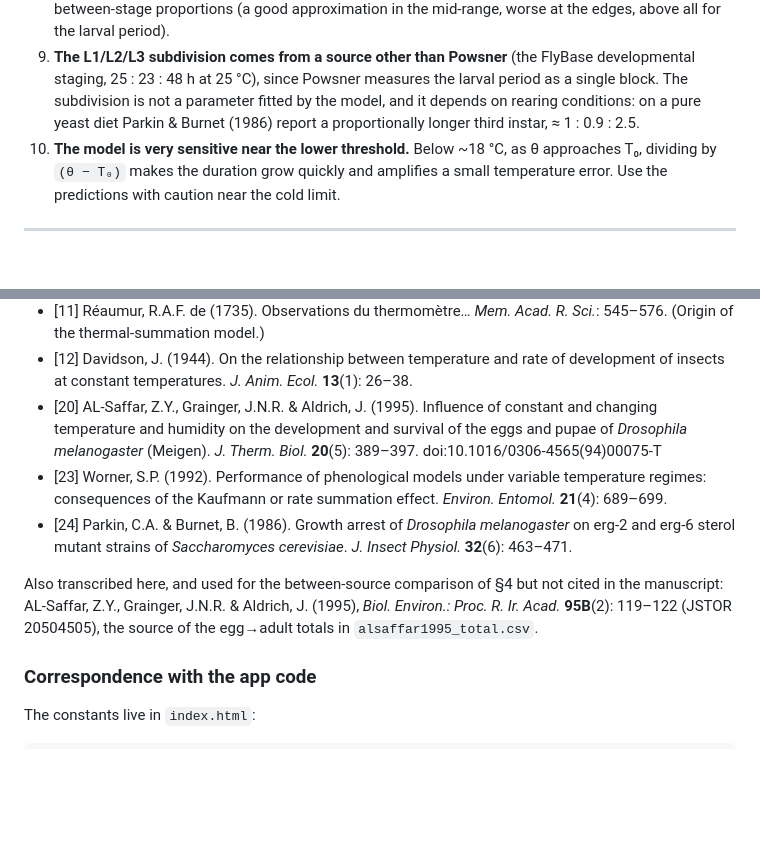
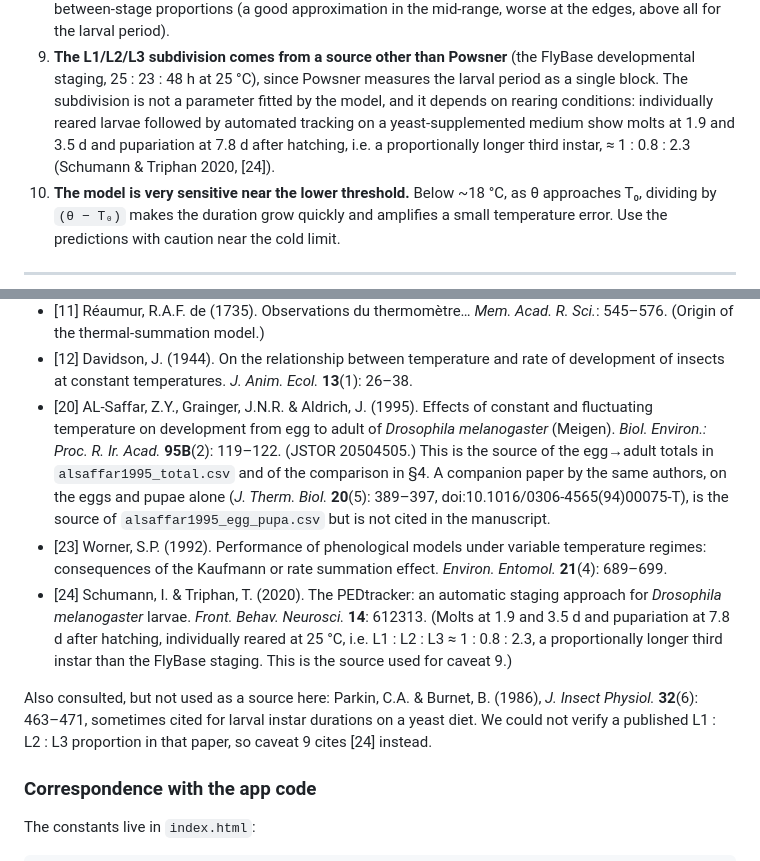
Before and after one commit to gersonasti/Drosotracker, a Markdown page: docs/calibration.md, 2 parts joined by grey strips. Rendered like a GitHub page; blank space fills up the shorter version.

Commit message:
Fix two documentation inconsistencies before making the repo public
- docs/calibration.md listed the wrong Al-Saffar paper as [20]: the J. Therm.
  Biol. companion (eggs and pupae) instead of the Biol. Environ. short
  communication that is the actual source of alsaffar1995_total.csv and of the
  manuscript's Figure 2. Both are now listed, each against the file it feeds.
- Caveat 9 attributed the longer third instar to Parkin & Burnet (1986), a
  proportion we could not verify in that paper. It now cites Schumann & Triphan
  (2020), whose measured molt times give L1:L2:L3 = 1:0.8:2.3 directly.

Also lists estimator_sensitivity.mjs in the README layout table.

Co-Authored-By: Claude Opus 5 <noreply@anthropic.com>

```diff
--- a/docs/calibration.md
+++ b/docs/calibration.md
@@ -165,9 +165,10 @@ per-genotype / per-lab calibration. *(Figure 2 of the manuscript.)*
 9. **The L1/L2/L3 subdivision comes from a source other than Powsner** (the
    FlyBase developmental staging, 25 : 23 : 48 h at 25 °C), since Powsner measures
    the larval period as a single block. The subdivision is not a parameter fitted
-   by the model, and it depends on rearing conditions: on a pure yeast diet
-   Parkin & Burnet (1986) report a proportionally longer third instar,
-   ≈ 1 : 0.9 : 2.5.
+   by the model, and it depends on rearing conditions: individually reared larvae
+   followed by automated tracking on a yeast-supplemented medium show molts at
+   1.9 and 3.5 d and pupariation at 7.8 d after hatching, i.e. a proportionally
+   longer third instar, ≈ 1 : 0.8 : 2.3 (Schumann & Triphan 2020, [24]).
 10. **The model is very sensitive near the lower threshold.** Below ~18 °C, as θ
     approaches T₀, dividing by `(θ − T₀)` makes the duration grow quickly and
     amplifies a small temperature error. Use the predictions with caution near
@@ -210,20 +211,26 @@ Numbering follows the DrosoTracker manuscript.
   (Origin of the thermal-summation model.)
 - [12] Davidson, J. (1944). On the relationship between temperature and rate of development of
   insects at constant temperatures. *J. Anim. Ecol.* **13**(1): 26–38.
-- [20] AL-Saffar, Z.Y., Grainger, J.N.R. & Aldrich, J. (1995). Influence of constant and changing
-  temperature and humidity on the development and survival of the eggs and pupae of
-  *Drosophila melanogaster* (Meigen). *J. Therm. Biol.* **20**(5): 389–397.
-  doi:10.1016/0306-4565(94)00075-T
+- [20] AL-Saffar, Z.Y., Grainger, J.N.R. & Aldrich, J. (1995). Effects of constant and fluctuating
+  temperature on development from egg to adult of *Drosophila melanogaster* (Meigen).
+  *Biol. Environ.: Proc. R. Ir. Acad.* **95B**(2): 119–122. (JSTOR 20504505.)
+  This is the source of the egg→adult totals in `alsaffar1995_total.csv` and of the comparison
+  in §4. A companion paper by the same authors, on the eggs and pupae alone
+  (*J. Therm. Biol.* **20**(5): 389–397, doi:10.1016/0306-4565(94)00075-T), is the source of
+  `alsaffar1995_egg_pupa.csv` but is not cited in the manuscript.
 - [23] Worner, S.P. (1992). Performance of phenological models under variable temperature
   regimes: consequences of the Kaufmann or rate summation effect. *Environ. Entomol.*
   **21**(4): 689–699.
-- [24] Parkin, C.A. & Burnet, B. (1986). Growth arrest of *Drosophila melanogaster* on erg-2 and
-  erg-6 sterol mutant strains of *Saccharomyces cerevisiae*. *J. Insect Physiol.* **32**(6): 463–471.
+- [24] Schumann, I. & Triphan, T. (2020). The PEDtracker: an automatic staging approach for
+  *Drosophila melanogaster* larvae. *Front. Behav. Neurosci.* **14**: 612313.
+  (Molts at 1.9 and 3.5 d and pupariation at 7.8 d after hatching, individually reared at
+  25 °C, i.e. L1 : L2 : L3 ≈ 1 : 0.8 : 2.3, a proportionally longer third instar than the
+  FlyBase staging. This is the source used for caveat 9.)
 
-Also transcribed here, and used for the between-source comparison of §4 but not cited in the
-manuscript: AL-Saffar, Z.Y., Grainger, J.N.R. & Aldrich, J. (1995), *Biol. Environ.: Proc. R.
-Ir. Acad.* **95B**(2): 119–122 (JSTOR 20504505), the source of the egg→adult totals in
-`alsaffar1995_total.csv`.
+Also consulted, but not used as a source here: Parkin, C.A. & Burnet, B. (1986), *J. Insect
+Physiol.* **32**(6): 463–471, sometimes cited for larval instar durations on a yeast diet. We
+could not verify a published L1 : L2 : L3 proportion in that paper, so caveat 9 cites [24]
+instead.
 
 ### Correspondence with the app code
 
```
Also changed, not shown: README.md (+1 -0 lines).
